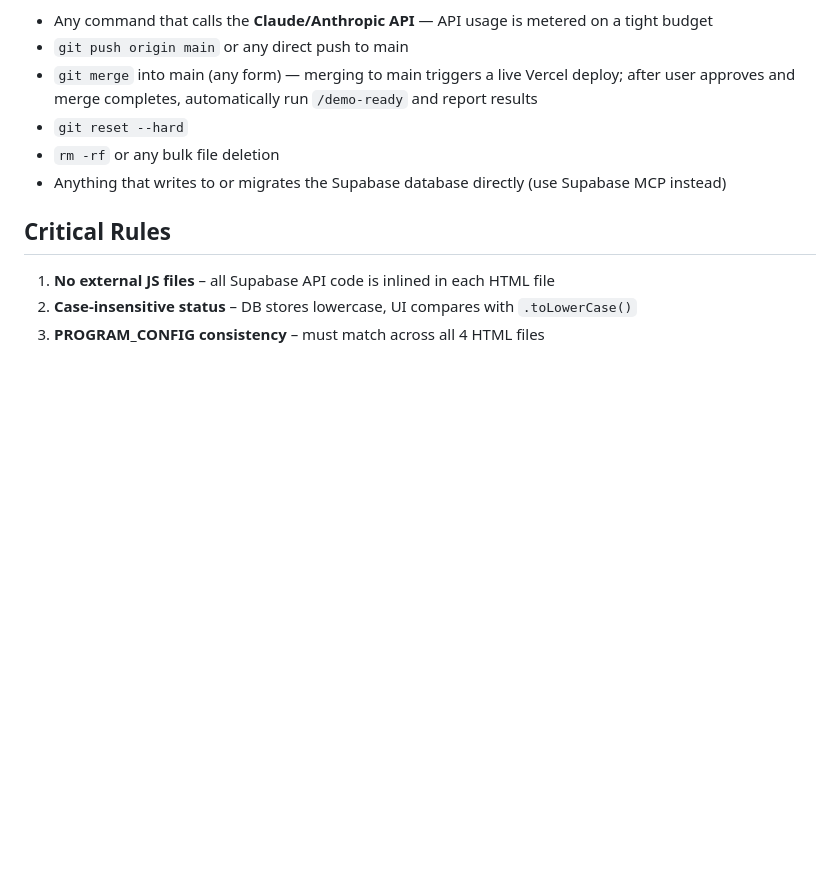
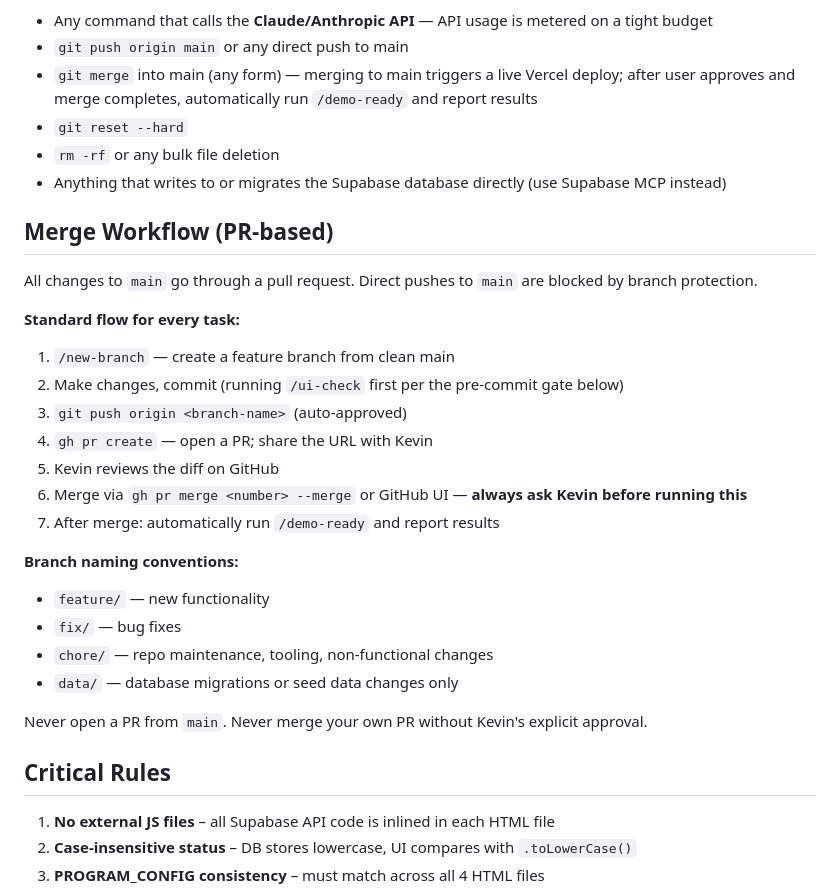
Before and after one commit to kevin-s-potter/govpoint-demo, a Markdown page: CLAUDE.md, the part around the change. Rendered like a GitHub page; blank space fills up the shorter version.

Commit message:
chore: document PR-based merge workflow in CLAUDE.md
Adds a Merge Workflow section covering the standard feature branch →
PR → review → merge flow, branch naming conventions, and the rule
that merges to main always require Kevin's explicit approval.

Co-Authored-By: Claude Sonnet 4.6 <noreply@anthropic.com>

```diff
--- a/CLAUDE.md
+++ b/CLAUDE.md
@@ -148,6 +148,27 @@ This is a **demo project** — not production. All data is publicly available re
 - `rm -rf` or any bulk file deletion
 - Anything that writes to or migrates the Supabase database directly (use Supabase MCP instead)
 
+## Merge Workflow (PR-based)
+
+All changes to `main` go through a pull request. Direct pushes to `main` are blocked by branch protection.
+
+**Standard flow for every task:**
+1. `/new-branch` — create a feature branch from clean main
+2. Make changes, commit (running `/ui-check` first per the pre-commit gate below)
+3. `git push origin <branch-name>` (auto-approved)
+4. `gh pr create` — open a PR; share the URL with Kevin
+5. Kevin reviews the diff on GitHub
+6. Merge via `gh pr merge <number> --merge` or GitHub UI — **always ask Kevin before running this**
+7. After merge: automatically run `/demo-ready` and report results
+
+**Branch naming conventions:**
+- `feature/` — new functionality
+- `fix/` — bug fixes
+- `chore/` — repo maintenance, tooling, non-functional changes
+- `data/` — database migrations or seed data changes only
+
+Never open a PR from `main`. Never merge your own PR without Kevin's explicit approval.
+
 ## Critical Rules
 
 1. **No external JS files** – all Supabase API code is inlined in each HTML file
```
